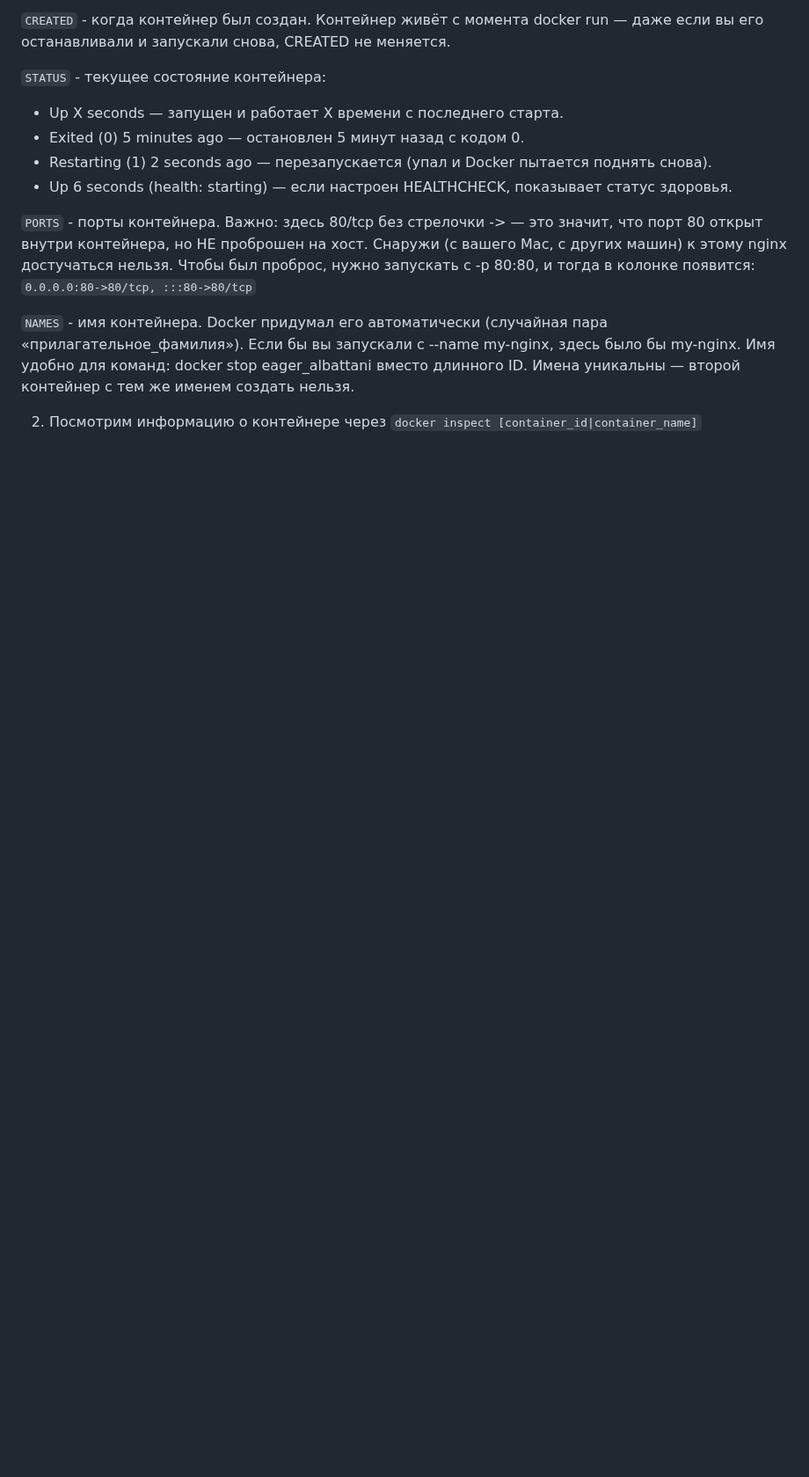
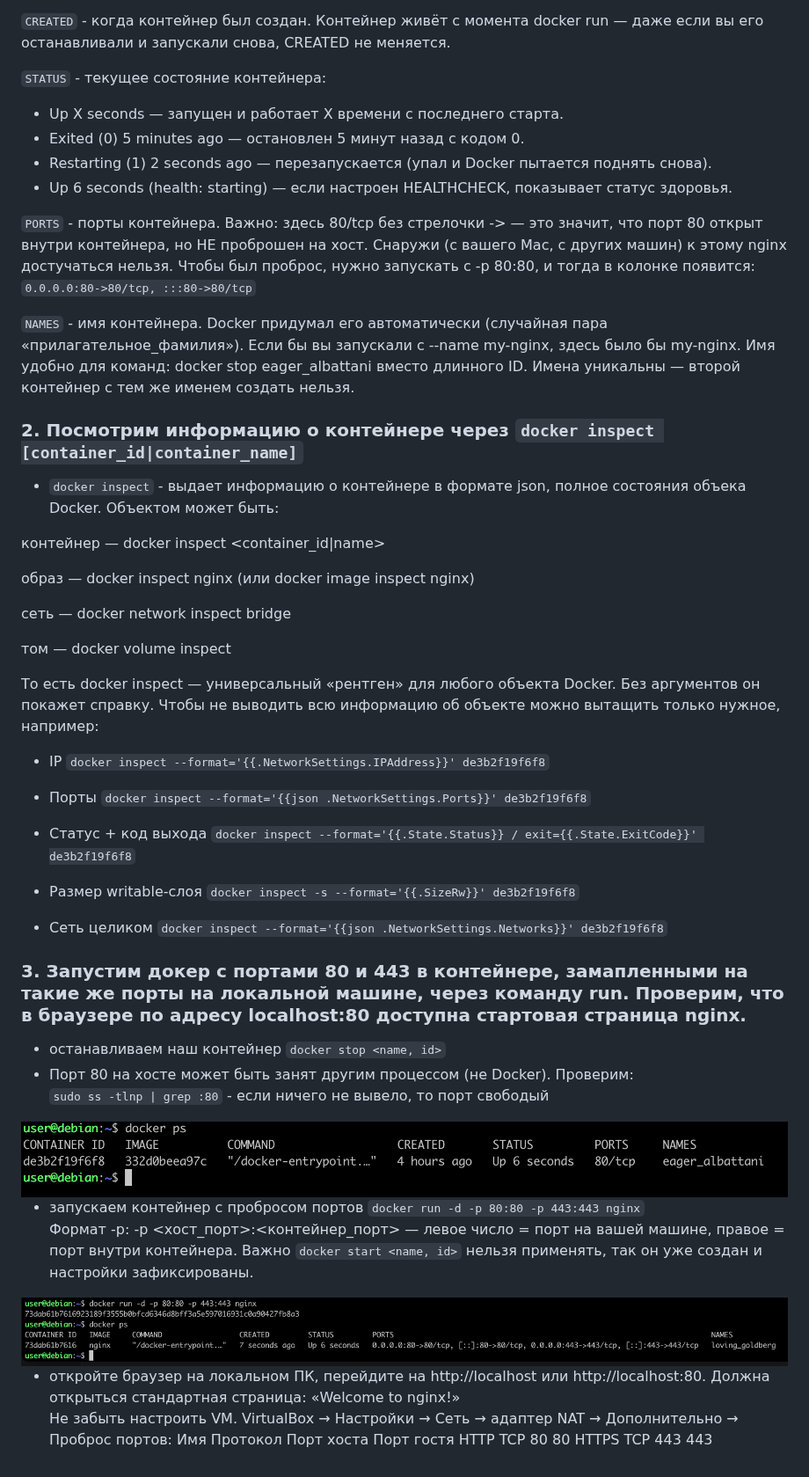
Before and after one commit to Ravil-F/WorkingWithDocker, a Markdown page: Part1/PART_1.md, the part around one of its changes. Shown at 88% size. Drawn GitHub-style; pictures changed too: Part1/img/8.png (added); blank space fills up the shorter version.

Commit message:
added 3 lessons

````diff
--- a/Part1/PART_1.md
+++ b/Part1/PART_1.md
@@ -59,4 +59,49 @@
 
 ```NAMES``` - имя контейнера. Docker придумал его автоматически (случайная пара «прилагательное_фамилия»). Если бы вы запускали с --name my-nginx, здесь было бы my-nginx. Имя удобно для команд: docker stop eager_albattani вместо длинного ID. Имена уникальны — второй контейнер с тем же именем создать нельзя.
 
-2. Посмотрим информацию о контейнере через ```docker inspect [container_id|container_name]```
+
+### 2. Посмотрим информацию о контейнере через ```docker inspect [container_id|container_name]```
+- ```docker inspect``` - выдает информацию о контейнере в формате json, полное состояния объека Docker.
+Объектом может быть:
+
+контейнер — docker inspect <container_id|name>
+
+образ — docker inspect nginx (или docker image inspect nginx)
+
+сеть — docker network inspect bridge
+
+том — docker volume inspect <name>
+
+То есть docker inspect — универсальный «рентген» для любого объекта Docker. Без аргументов он покажет справку.
+Чтобы не выводить всю информацию об объекте можно вытащить только нужное, например:
+- IP
+```docker inspect --format='{{.NetworkSettings.IPAddress}}' de3b2f19f6f8```
+
+- Порты
+```docker inspect --format='{{json .NetworkSettings.Ports}}' de3b2f19f6f8```
+
+- Статус + код выхода
+```docker inspect --format='{{.State.Status}} / exit={{.State.ExitCode}}' de3b2f19f6f8```
+
+- Размер writable-слоя
+```docker inspect -s --format='{{.SizeRw}}' de3b2f19f6f8```
+
+- Сеть целиком
+```docker inspect --format='{{json .NetworkSettings.Networks}}' de3b2f19f6f8```
+
+
+### 3. Запустим докер с портами 80 и 443 в контейнере, замапленными на такие же порты на локальной машине, через команду run. Проверим, что в браузере по адресу localhost:80 доступна стартовая страница nginx.
+- останавливаем наш контейнер ```docker stop <name, id>```
+- Порт 80 на хосте может быть занят другим процессом (не Docker). Проверим:<br>
+```sudo ss -tlnp | grep :80``` - если ничего не вывело, то порт свободый
+<img src="img/6.png">
+
+- запускаем контейнер с пробросом портов ```docker run -d -p 80:80 -p 443:443 nginx```<br>
+Формат -p: -p <хост_порт>:<контейнер_порт> — левое число = порт на вашей машине, правое = порт внутри контейнера. Важно ```docker start <name, id>``` нельзя применять, так он уже создан и настройки зафиксированы.
+<img src="img/8.png">
+
+- откройте браузер на локальном ПК, перейдите на http://localhost или http://localhost:80. Должна открыться стандартная страница: «Welcome to nginx!»<br>
+Не забыть настроить VM. VirtualBox → Настройки → Сеть → адаптер NAT → Дополнительно → Проброс портов:
+Имя	Протокол	Порт хоста	Порт гостя
+HTTP	TCP	80	80
+HTTPS	TCP	443	443
````
Also changed, not shown: other parts of Part1/PART_1.md (+3 -3 lines), Part1/img/7.png (added), Part1/img/9.png (added).
